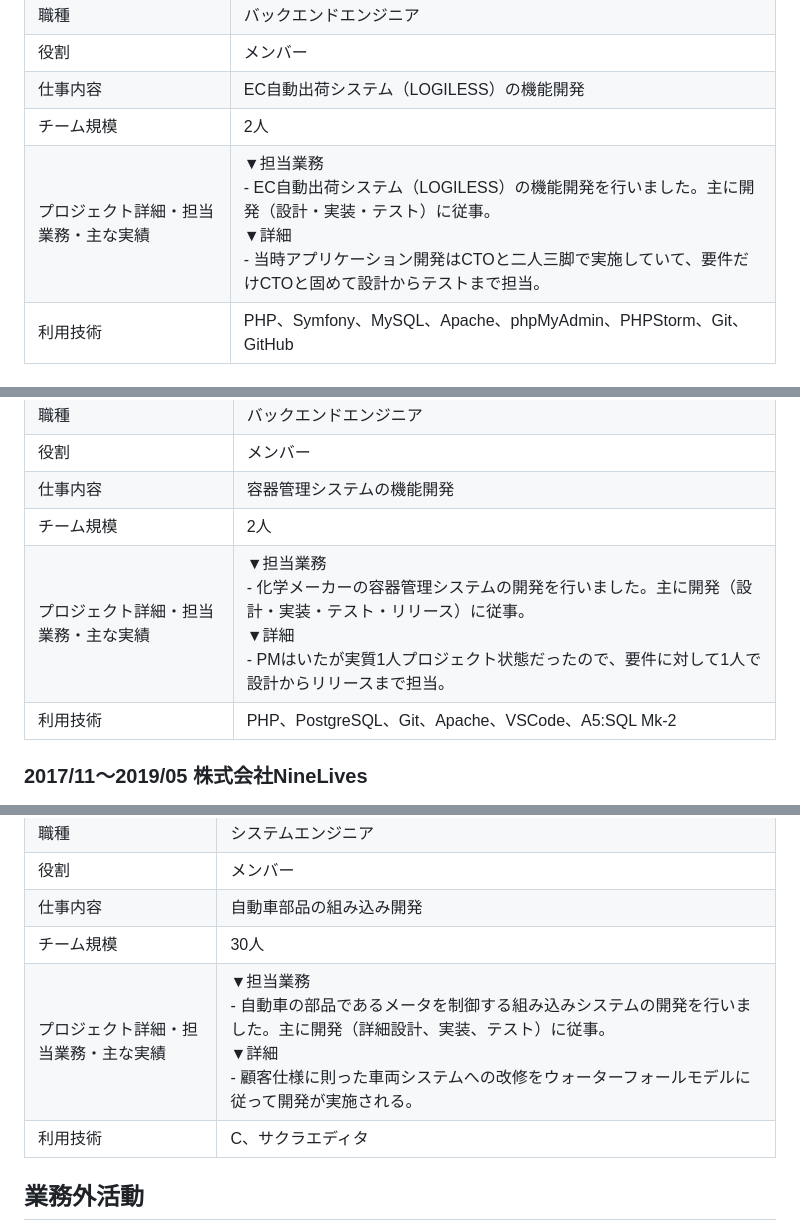
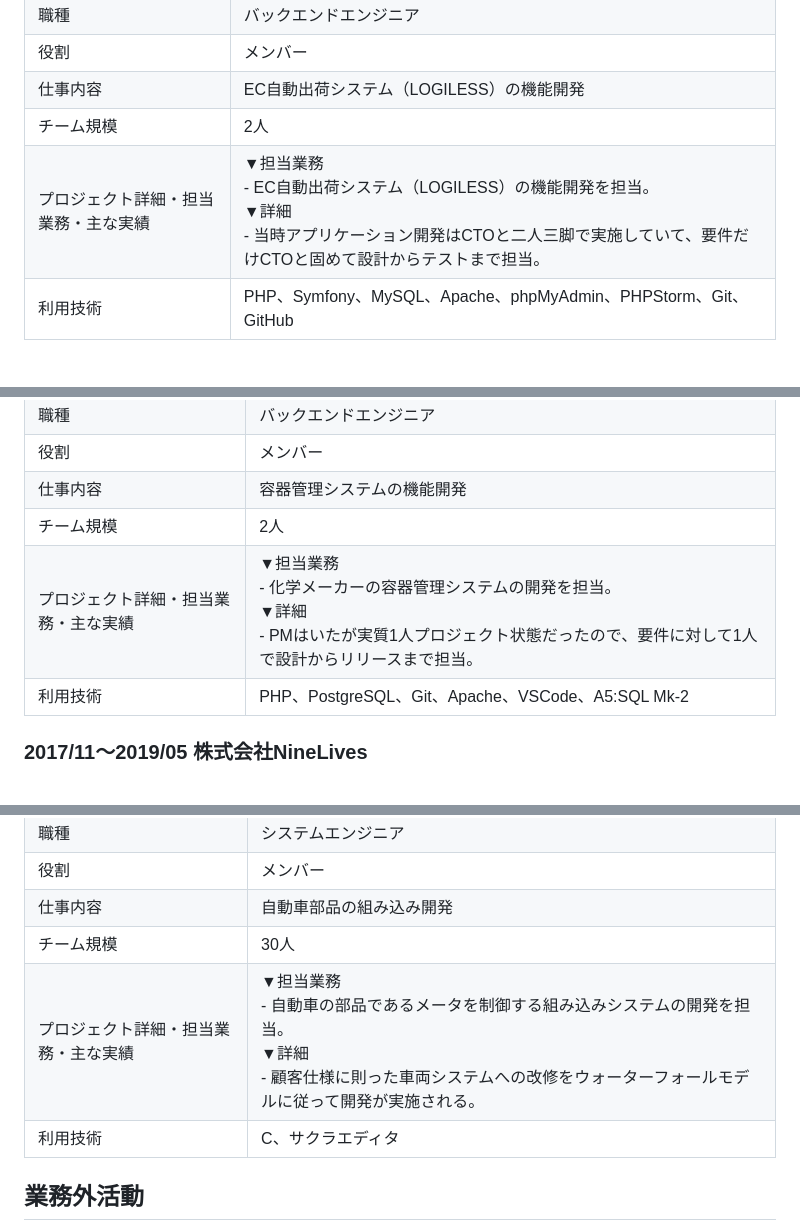
Before and after one commit to stkzk3110/stkzk3110-resume, a Markdown page: public/README.md, 3 parts joined by grey strips. GitHub-like rendering.

```diff
--- a/public/README.md
+++ b/public/README.md
@@ -41,7 +71,7 @@
 |役割|メンバー|
 |仕事内容|EC自動出荷システム（LOGILESS）の機能開発|
 |チーム規模|2人|
-|プロジェクト詳細・担当業務・主な実績|▼担当業務<br> - EC自動出荷システム（LOGILESS）の機能開発を行いました。主に開発（設計・実装・テスト）に従事。<br>▼詳細<br> - 当時アプリケーション開発はCTOと二人三脚で実施していて、要件だけCTOと固めて設計からテストまで担当。|
+|プロジェクト詳細・担当業務・主な実績|▼担当業務<br> - EC自動出荷システム（LOGILESS）の機能開発を担当。<br>▼詳細<br> - 当時アプリケーション開発はCTOと二人三脚で実施していて、要件だけCTOと固めて設計からテストまで担当。|
 |利用技術|PHP、Symfony、MySQL、Apache、phpMyAdmin、PHPStorm、Git、GitHub|
 
 ### 2019/06〜2019/09 株式会社MapleSystems
@@ -53,7 +83,7 @@
 |役割|メンバー|
 |仕事内容|容器管理システムの機能開発|
 |チーム規模|2人|
-|プロジェクト詳細・担当業務・主な実績|▼担当業務<br> - 化学メーカーの容器管理システムの開発を行いました。主に開発（設計・実装・テスト・リリース）に従事。<br>▼詳細<br> - PMはいたが実質1人プロジェクト状態だったので、要件に対して1人で設計からリリースまで担当。|
+|プロジェクト詳細・担当業務・主な実績|▼担当業務<br> - 化学メーカーの容器管理システムの開発を担当。<br>▼詳細<br> - PMはいたが実質1人プロジェクト状態だったので、要件に対して1人で設計からリリースまで担当。|
 |利用技術|PHP、PostgreSQL、Git、Apache、VSCode、A5:SQL Mk-2|
 
 ### 2017/11〜2019/05 株式会社NineLives
@@ -97,7 +127,7 @@
 |役割|メンバー|
 |仕事内容|自動車部品の組み込み開発|
 |チーム規模|30人|
-|プロジェクト詳細・担当業務・主な実績|▼担当業務<br> - 自動車の部品であるメータを制御する組み込みシステムの開発を行いました。主に開発（詳細設計、実装、テスト）に従事。<br>▼詳細<br> - 顧客仕様に則った車両システムへの改修をウォーターフォールモデルに従って開発が実施される。|
+|プロジェクト詳細・担当業務・主な実績|▼担当業務<br> - 自動車の部品であるメータを制御する組み込みシステムの開発を担当。<br>▼詳細<br> - 顧客仕様に則った車両システムへの改修をウォーターフォールモデルに従って開発が実施される。|
 |利用技術|C、サクラエディタ|
 
 ## 業務外活動
```
Also changed, not shown: other parts of public/README.md (+35 -5 lines).
